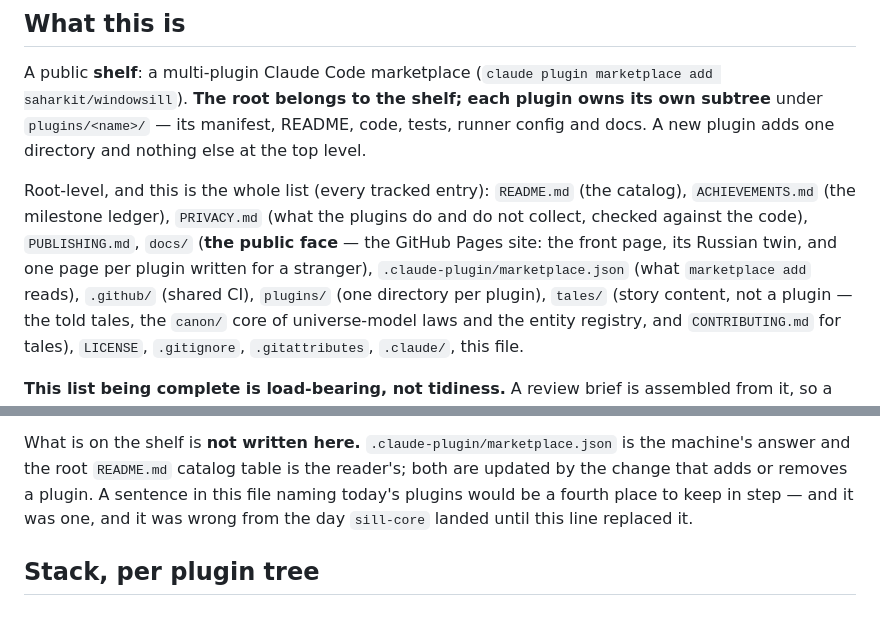
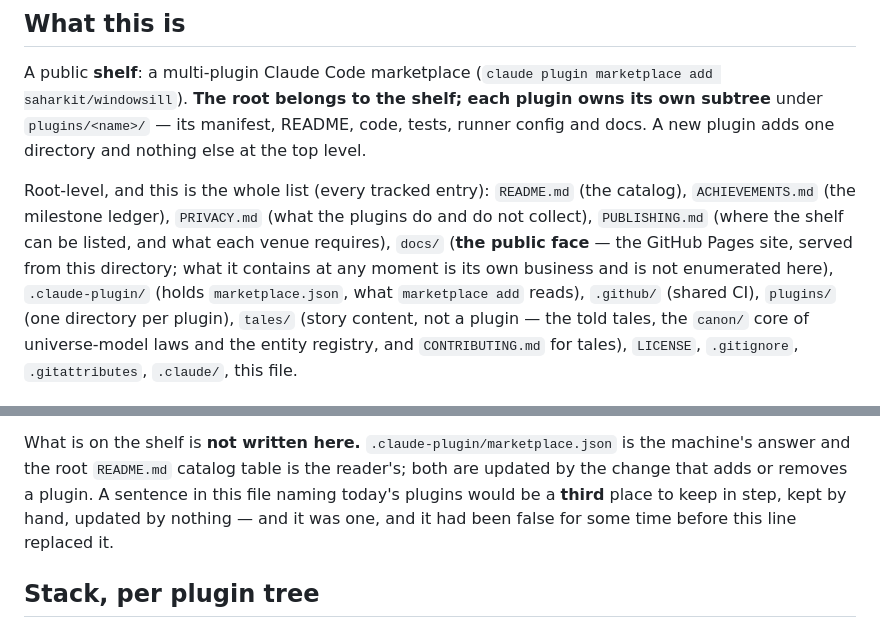
Before and after one commit to saharkit/windowsill, a Markdown page: CLAUDE.md, 2 parts joined by grey strips. GitHub-like rendering.

Commit message:
fix(#246): the passage about not making unverifiable claims made four of them
Gate B, both lenses, and one finding catches this change doing precisely what it was written to stop.

**architect, the arithmetic.** The replacement passage says the shelf's contents live in two places
and then calls a name-list in this file "a fourth place to keep in step." By its own count that is a
third. An internal contradiction inside the paragraph arguing for precision. Now "third", and it says
what actually makes the difference: kept by hand, updated by nothing.

**qa, and this is the sharp one.** The `docs/` gloss read "one page per plugin written for a
stranger" — a per-plugin synchronisation promise that nothing enforces. The next plugin landing
without a page would have made my new line false in exactly the way the line I deleted went false.
The gloss now says what `docs/` IS — the Pages site, served from this directory — and explicitly
declines to enumerate its contents.

**qa, two more claims nothing keeps true.** `PRIVACY.md` carried "checked against the code", which
asserts an ongoing verification with no mechanism, two paragraphs above a passage that is careful to
say "nothing in CI checks that they do"; it is gone. And the shelf line cited `sill-core` by name as
the plugin whose landing made the old sentence false — a specific historical claim nothing checks, in
the very sentence explaining why history-naming was abandoned. It now says the line had been false for
some time, which is what is actually known.

**qa, the note.** `.claude-plugin` appeared only as the nested path `.claude-plugin/marketplace.json`;
the root entry is now named as itself, with the file as its content.

`PUBLISHING.md` gained the gloss it never had. Every one of the fourteen tracked root entries is still
named — re-verified against `git ls-tree` after the edit.

Part of #246

Co-Authored-By: Claude Opus 5 (1M context) <noreply@anthropic.com>

```diff
--- a/CLAUDE.md
+++ b/CLAUDE.md
@@ -11,10 +11,11 @@ saharkit/windowsill`). **The root belongs to the shelf; each plugin owns its own
 directory and nothing else at the top level.
 
 Root-level, and this is the whole list (every tracked entry): `README.md` (the catalog),
-`ACHIEVEMENTS.md` (the milestone ledger), `PRIVACY.md` (what the plugins do and do not collect,
-checked against the code), `PUBLISHING.md`, `docs/` (**the public face** — the GitHub Pages site: the
-front page, its Russian twin, and one page per plugin written for a stranger),
-`.claude-plugin/marketplace.json` (what `marketplace add` reads), `.github/` (shared CI), `plugins/`
+`ACHIEVEMENTS.md` (the milestone ledger), `PRIVACY.md` (what the plugins do and do not collect),
+`PUBLISHING.md` (where the shelf can be listed, and what each venue requires), `docs/` (**the public
+face** — the GitHub Pages site, served from this directory; what it contains at any moment is its own
+business and is not enumerated here), `.claude-plugin/` (holds `marketplace.json`, what
+`marketplace add` reads), `.github/` (shared CI), `plugins/`
 (one directory per plugin), `tales/` (story content, not a plugin — the told tales, the `canon/` core
 of universe-model laws and the entity registry, and `CONTRIBUTING.md` for tales), `LICENSE`,
 `.gitignore`, `.gitattributes`, `.claude/`, this file.
@@ -33,9 +34,9 @@ reviewer or not at all. Do not add a fourth site (this file deliberately names n
 
 What is on the shelf is **not written here.** `.claude-plugin/marketplace.json` is the machine's
 answer and the root `README.md` catalog table is the reader's; both are updated by the change that
-adds or removes a plugin. A sentence in this file naming today's plugins would be a fourth place to
-keep in step — and it was one, and it was wrong from the day `sill-core` landed until this line
-replaced it.
+adds or removes a plugin. A sentence in this file naming today's plugins would be a **third** place to
+keep in step, kept by hand, updated by nothing — and it was one, and it had been false for some time
+before this line replaced it.
 
 ## Stack, per plugin tree
 
```
